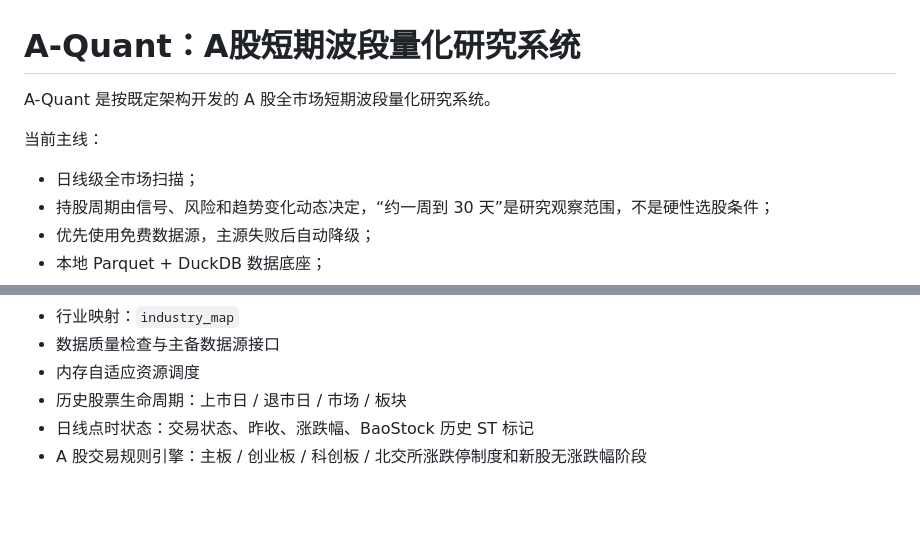
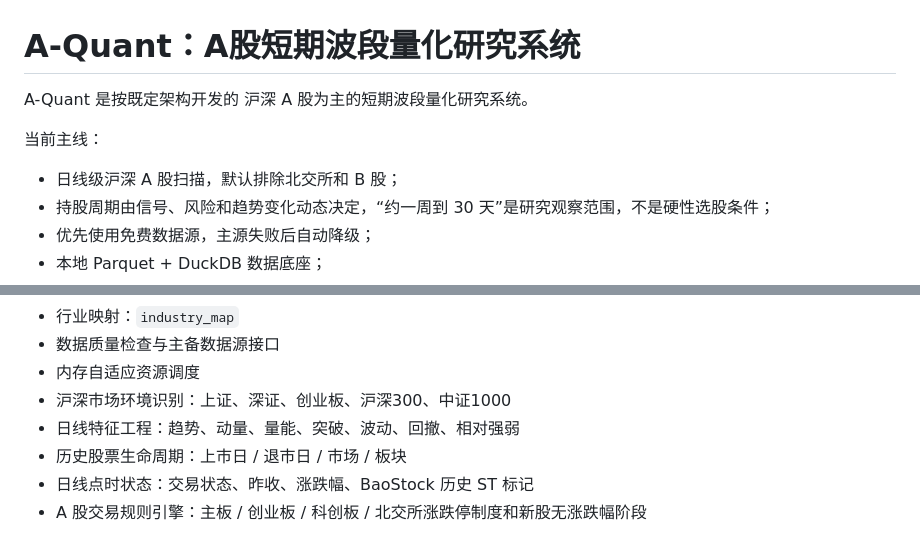
Before and after one commit to xsd3901-rgb/-a, a Markdown page: README.md, 2 parts joined by grey strips. Drawn GitHub-style; blank space fills up the shorter version.

Commit message:
Document Shanghai Shenzhen focus and feature layer

```diff
--- a/README.md
+++ b/README.md
@@ -1,10 +1,10 @@
 # A-Quant：A股短期波段量化研究系统
 
-A-Quant 是按既定架构开发的 A 股全市场短期波段量化研究系统。
+A-Quant 是按既定架构开发的 沪深 A 股为主的短期波段量化研究系统。
 
 当前主线：
 
-- 日线级全市场扫描；
+- 日线级沪深 A 股扫描，默认排除北交所和 B 股；
 - 持股周期由信号、风险和趋势变化动态决定，“约一周到 30 天”是研究观察范围，不是硬性选股条件；
 - 优先使用免费数据源，主源失败后自动降级；
 - 本地 Parquet + DuckDB 数据底座；
@@ -44,6 +44,8 @@ Parquet 本地文件 + DuckDB 查询目录
 - 行业映射：`industry_map`
 - 数据质量检查与主备数据源接口
 - 内存自适应资源调度
+- 沪深市场环境识别：上证、深证、创业板、沪深300、中证1000
+- 日线特征工程：趋势、动量、量能、突破、波动、回撤、相对强弱
 - 历史股票生命周期：上市日 / 退市日 / 市场 / 板块
 - 日线点时状态：交易状态、昨收、涨跌幅、BaoStock 历史 ST 标记
 - A 股交易规则引擎：主板 / 创业板 / 科创板 / 北交所涨跌停制度和新股无涨跌幅阶段
```
